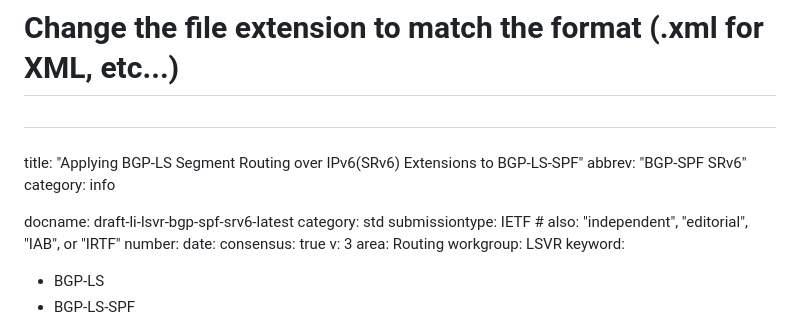
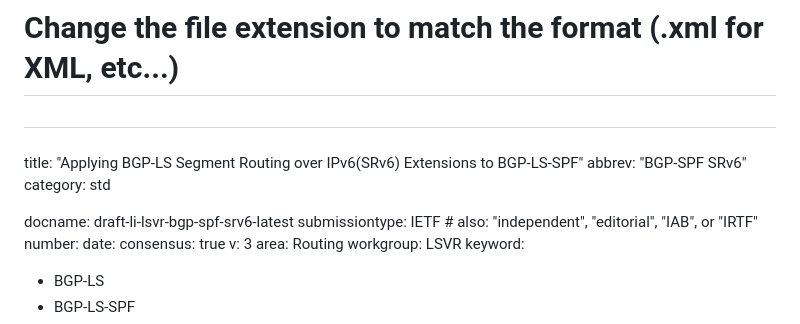
Before and after one commit to zhangli-abcd/BGP-SPF-SRv6, a Markdown page: draft-li-lsvr-bgp-spf-srv6.md, the part around one of its changes. GitHub-like rendering.

Commit message:
Update draft-li-lsvr-bgp-spf-srv6.md
remove duplicate category

```diff
--- a/draft-li-lsvr-bgp-spf-srv6.md
+++ b/draft-li-lsvr-bgp-spf-srv6.md
@@ -8,10 +8,9 @@
 ###
 title: "Applying BGP-LS Segment Routing over IPv6(SRv6) Extensions to BGP-LS-SPF"
 abbrev: "BGP-SPF SRv6"
-category: info
+category: std
 
 docname: draft-li-lsvr-bgp-spf-srv6-latest
-category: std
 submissiontype: IETF  # also: "independent", "editorial", "IAB", or "IRTF"
 number:
 date:
```
Also changed, not shown: other parts of draft-li-lsvr-bgp-spf-srv6.md (+1 -1 lines).
